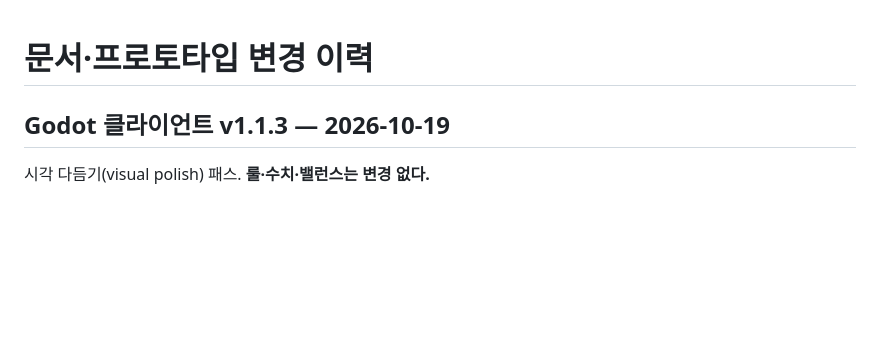
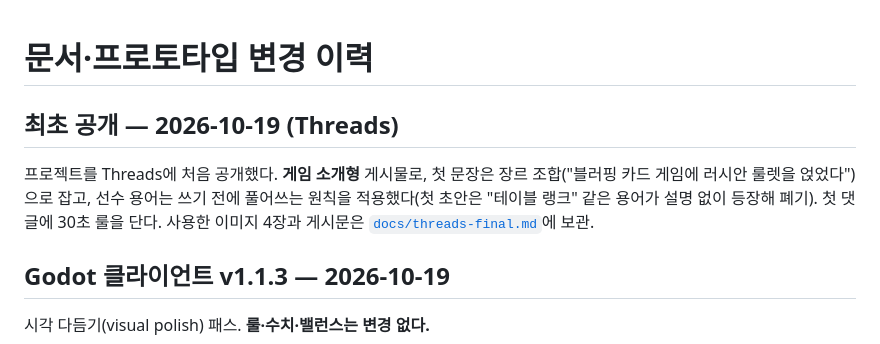
Before and after one commit to jeiel85/dead-mans-hand-devils-parlor, a Markdown page: docs/CHANGELOG.md, the part around the change. Drawn GitHub-style; blank space fills up the shorter version.

Commit message:
docs: Threads 최초 공개 기록 + 게시문 보관 (2026-10-19)

```diff
--- a/docs/CHANGELOG.md
+++ b/docs/CHANGELOG.md
@@ -1,4 +1,8 @@
 # 문서·프로토타입 변경 이력
+
+## 최초 공개 — 2026-10-19 (Threads)
+
+프로젝트를 Threads에 처음 공개했다. **게임 소개형** 게시물로, 첫 문장은 장르 조합("블러핑 카드 게임에 러시안 룰렛을 얹었다")으로 잡고, 선수 용어는 쓰기 전에 풀어쓰는 원칙을 적용했다(첫 초안은 "테이블 랭크" 같은 용어가 설명 없이 등장해 폐기). 첫 댓글에 30초 룰을 단다. 사용한 이미지 4장과 게시문은 [`docs/threads-final.md`](threads-final.md)에 보관.
 
 ## Godot 클라이언트 v1.1.3 — 2026-10-19
 
```
Also changed, not shown: docs/threads-final.md (added, +57 -0 lines).
